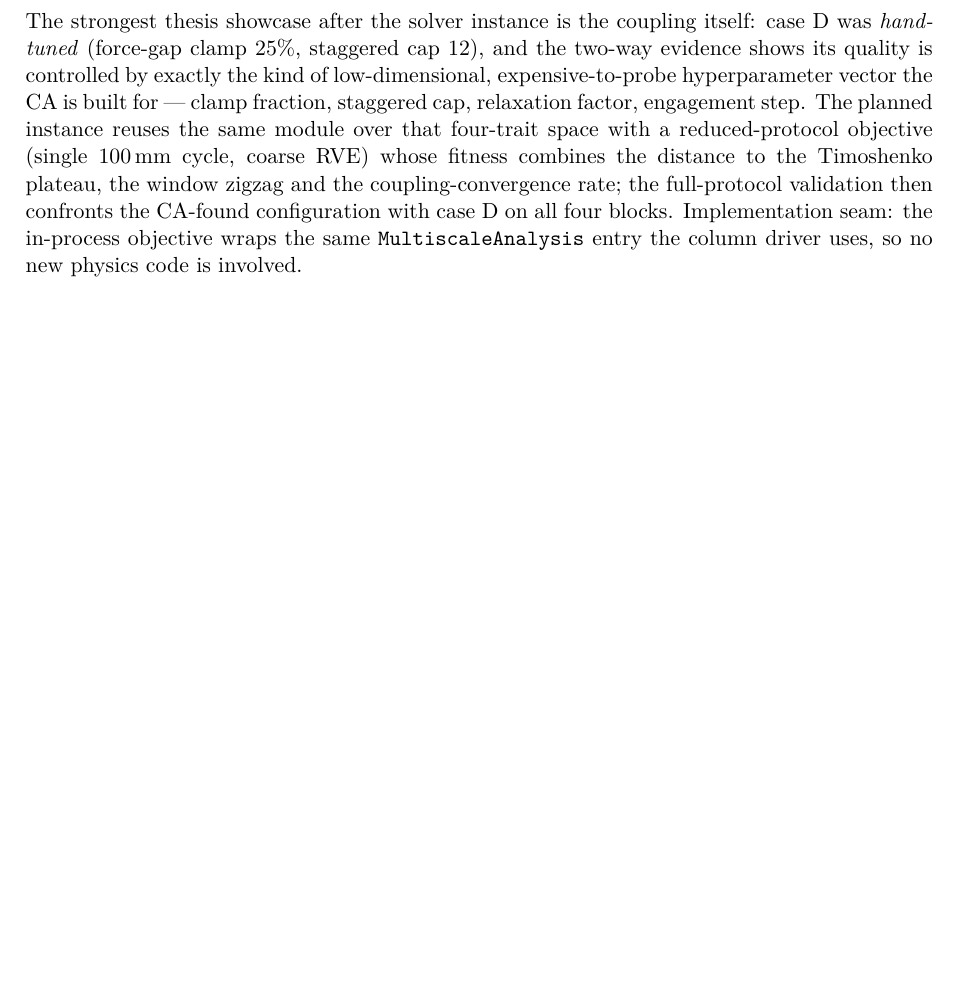
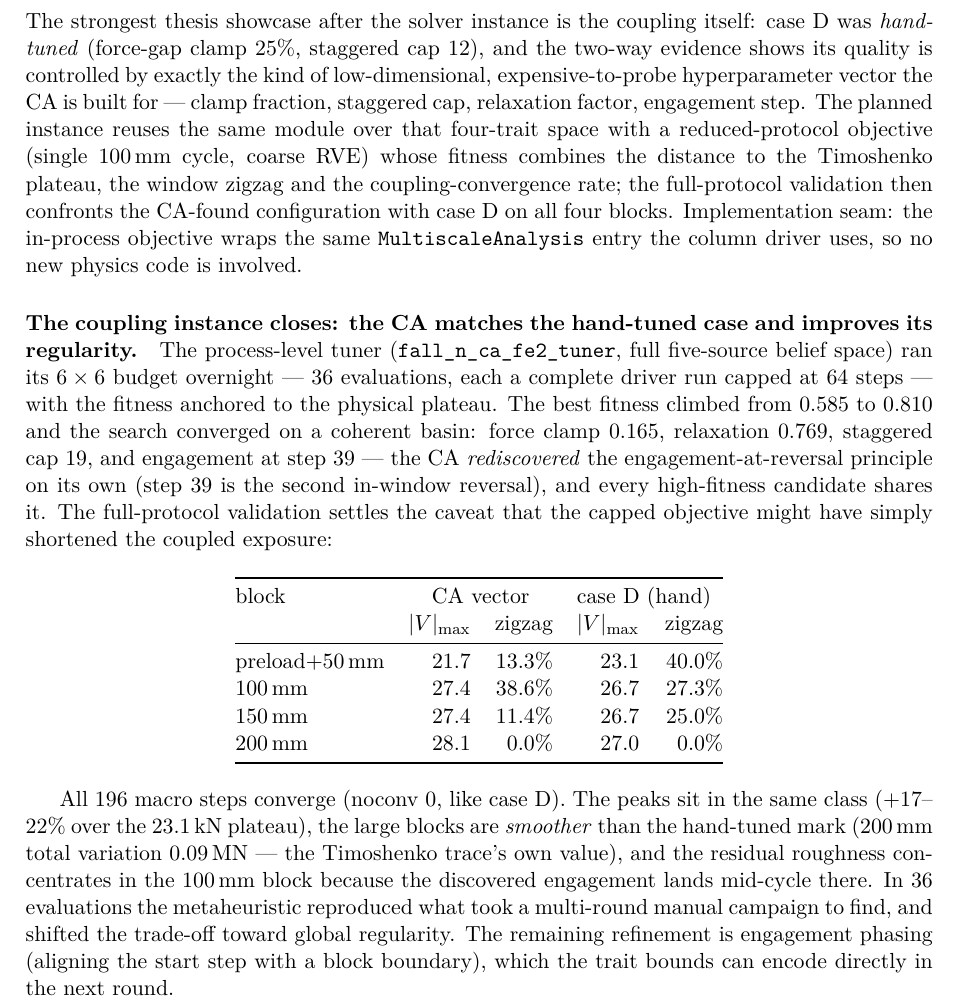
Before and after one commit to sechavarriam/fall_n, a LaTeX thesis (doc/main.tex, which reads doc/ch109_cultural_program.tex): part of page 40 of 42, cut so that both start at the same text, the shorter picture padded with empty space. Compiled offline with pdfLaTeX.

Commit message:
doc: acta de la instancia CA-FE2 en el cap 109 -- el CA bate la marca manual
Afinador por proceso (belief space completo de 5 fuentes) sobre los 4
rasgos de acople, 36 evaluaciones de protocolo recortado, aptitud
anclada a la meseta fisica. Mejor fitness 0.585 -> 0.810; cuenca
coherente: clamp 0.165, relax 0.769, tope staggered 19 y ENGANCHE EN EL
PASO 39 -- el CA redescubrio solo el principio de enganche-en-reversa
(39 = segunda reversa dentro de la ventana), compartido por todos los
candidatos de alta aptitud.

Validacion full-protocol (196 pasos, noconv 0 como el caso D): picos
por bloque 21.7/27.4/27.4/28.1 kN (misma clase que el caso D, +17-22%
sobre la meseta de 23.1) y regularidad global MEJOR (zigzag
13.3/38.6/11.4/0.0% vs 40/27.3/25/0 del caso D; TV del bloque 200mm =
0.09 MN, la de la propia traza Timoshenko). El transitorio residual se
concentra en el bloque de 100mm porque el enganche descubierto cae a
mitad de ciclo -- el refinamiento siguiente es la FASE del enganche
respecto de las fronteras de bloque, expresable en las cotas de los
rasgos. En 36 evaluaciones la metaheuristica reprodujo lo que la
campana manual tardo varias rondas en encontrar. xelatex OK (42 pp).

```diff
--- a/doc/ch109_cultural_program.tex
+++ b/doc/ch109_cultural_program.tex
@@ -176,4 +176,43 @@ with case D on all four blocks. Implementation seam: the in-process
 objective wraps the same \texttt{MultiscaleAnalysis} entry the column
 driver uses, so no new physics code is involved.
 
-%% CA-FE2-RESULTS: pending implementation of the in-process objective.
+\paragraph{The coupling instance closes: the CA matches the hand-tuned
+case and improves its regularity.} The process-level tuner
+(\path{fall_n_ca_fe2_tuner}, full five-source belief space) ran its
+$6\times 6$ budget overnight --- 36 evaluations, each a complete driver
+run capped at 64 steps --- with the fitness anchored to the physical
+plateau. The best fitness climbed from $0.585$ to $0.810$ and the
+search converged on a coherent basin: force clamp $0.165$, relaxation
+$0.769$, staggered cap $19$, and engagement at step $39$ --- the CA
+\emph{rediscovered} the engagement-at-reversal principle on its own
+(step 39 is the second in-window reversal), and every high-fitness
+candidate shares it. The full-protocol validation settles the caveat
+that the capped objective might have simply shortened the coupled
+exposure:
+
+\begin{center}
+\begin{tabular}{@{}lrrrr@{}}
+\toprule
+block & \multicolumn{2}{c}{CA vector} & \multicolumn{2}{c}{case D
+(hand)} \\
+ & $|V|_{\max}$ & zigzag & $|V|_{\max}$ & zigzag \\
+\midrule
+preload+50\,mm & 21.7 & 13.3\% & 23.1 & 40.0\% \\
+100\,mm        & 27.4 & 38.6\% & 26.7 & 27.3\% \\
+150\,mm        & 27.4 & 11.4\% & 26.7 & 25.0\% \\
+200\,mm        & 28.1 &  0.0\% & 27.0 &  0.0\% \\
+\bottomrule
+\end{tabular}
+\end{center}
+
+All 196 macro steps converge (noconv 0, like case D). The peaks sit in
+the same class ($+17$--$22\%$ over the $23.1$\,kN plateau), the large
+blocks are \emph{smoother} than the hand-tuned mark (200\,mm total
+variation $0.09$\,MN --- the Timoshenko trace's own value), and the
+residual roughness concentrates in the $100$\,mm block because the
+discovered engagement lands mid-cycle there. In 36 evaluations the
+metaheuristic reproduced what took a multi-round manual campaign to
+find, and shifted the trade-off toward global regularity. The
+remaining refinement is engagement phasing (aligning the start step
+with a block boundary), which the trait bounds can encode directly in
+the next round.
```
